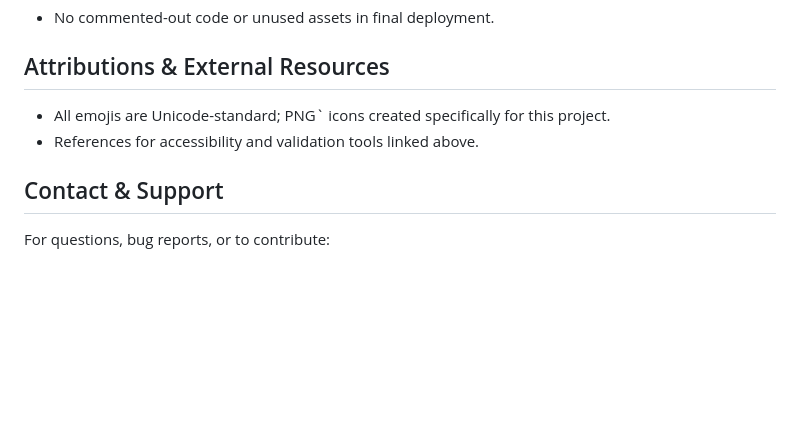
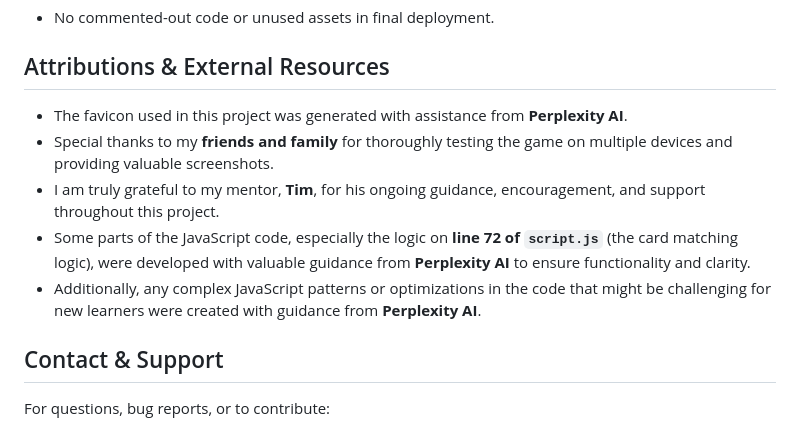
Before and after one commit to Buya96/Memory-Magician, a Markdown page: README.md, the part around the change. GitHub-like rendering; blank space fills up the shorter version.

Commit message:
Add attributions

```diff
--- a/README.md
+++ b/README.md
@@ -140,8 +140,12 @@ The deployed application is publicly available on GitHub Pages:
 
 ## Attributions & External Resources
 
-- All emojis are Unicode-standard; PNG` icons created specifically for this project.
-- References for accessibility and validation tools linked above.
+- The favicon used in this project was generated with assistance from **Perplexity AI**.
+- Special thanks to my **friends and family** for thoroughly testing the game on multiple devices and providing valuable screenshots.
+- I am truly grateful to my mentor, **Tim**, for his ongoing guidance, encouragement, and support throughout this project.
+- Some parts of the JavaScript code, especially the logic on **line 72 of `script.js`** (the card matching logic), were developed with valuable guidance from **Perplexity AI** to ensure functionality and clarity.
+- Additionally, any complex JavaScript patterns or optimizations in the code that might be challenging for new learners were created with guidance from **Perplexity AI**.
+
 
 ## Contact & Support
 
```
